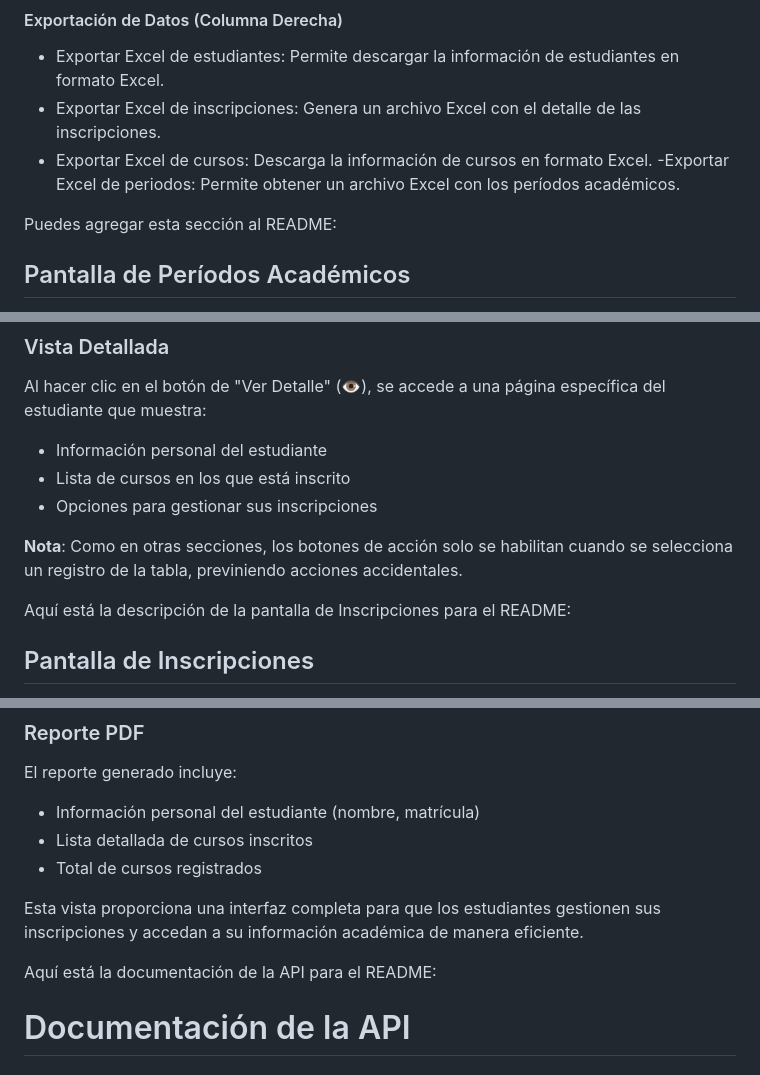
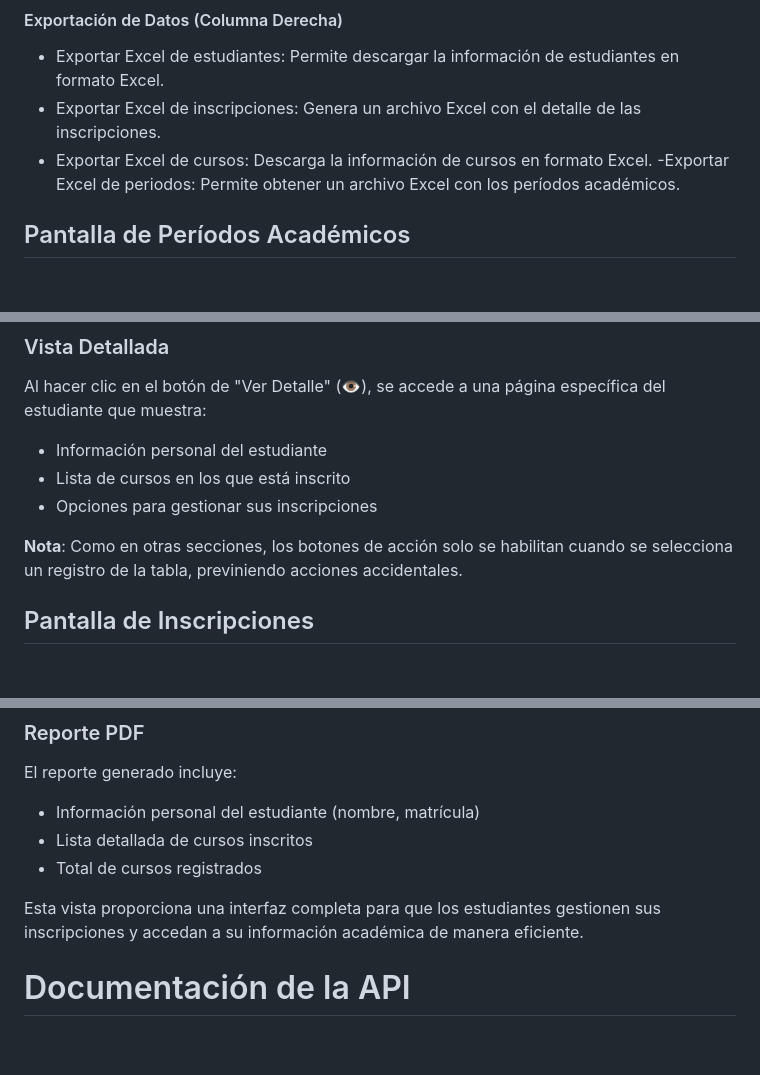
Before and after one commit to gabsito/ecodemico, a Markdown page: README.md, 3 parts joined by grey strips. GitHub-like rendering; blank space fills up the shorter version.

```diff
--- a/README.md
+++ b/README.md
@@ -77,8 +77,6 @@ La pantalla de reportes proporciona una interfaz para visualizar y exportar info
 - Exportar Excel de cursos: Descarga la información de cursos en formato Excel.
 -Exportar Excel de periodos: Permite obtener un archivo Excel con los períodos académicos.
 
-
-Puedes agregar esta sección al README:
 
 ## Pantalla de Períodos Académicos
 Esta pantalla permite la gestión de los períodos académicos del sistema. Presenta una interfaz con los siguientes elementos:
@@ -166,8 +164,6 @@ Al hacer clic en el botón de "Ver Detalle" (👁️), se accede a una página e
 
 **Nota**: Como en otras secciones, los botones de acción solo se habilitan cuando se selecciona un registro de la tabla, previniendo acciones accidentales.
 
-Aquí está la descripción de la pantalla de Inscripciones para el README:
-
 ## Pantalla de Inscripciones
 Esta pantalla permite la gestión de las inscripciones de estudiantes a cursos, presentando una interfaz organizada con los siguientes elementos:
 
@@ -225,8 +221,6 @@ El reporte generado incluye:
 
 Esta vista proporciona una interfaz completa para que los estudiantes gestionen sus inscripciones y accedan a su información académica de manera eficiente.
 
-
-Aquí está la documentación de la API para el README:
 
 # Documentación de la API
 
```
